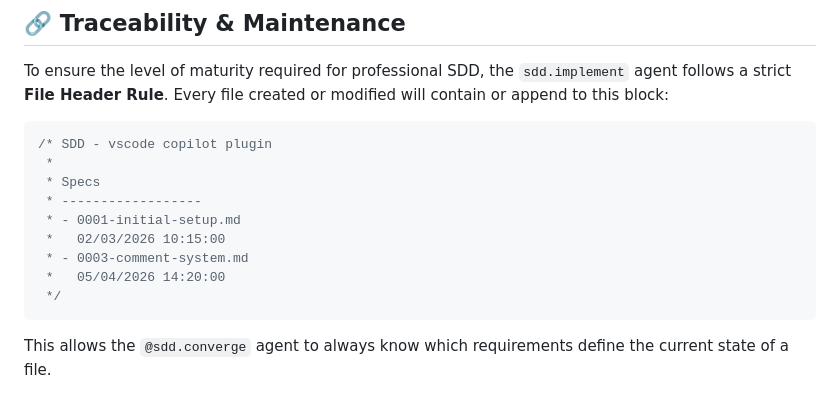
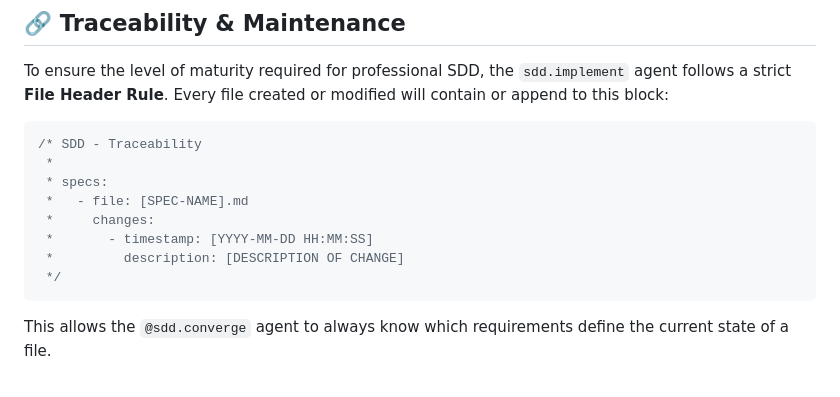
Before and after one commit to airesvsg/sdd-vscode-copilot-plugin, a Markdown page: README.md, the part around the change. GitHub-like rendering.

Commit message:
Refactor file header format in sdd.implement agent to enhance traceability and clarity of changes

````diff
--- a/README.md
+++ b/README.md
@@ -70,14 +70,13 @@ These specialized agents are orchestrated by `@sdd` to handle specific domains o
 To ensure the level of maturity required for professional SDD, the `sdd.implement` agent follows a strict **File Header Rule**. Every file created or modified will contain or append to this block:
 
 ```javascript
-/* SDD - vscode copilot plugin
+/* SDD - Traceability
  *
- * Specs
- * ------------------
- * - 0001-initial-setup.md
- *   02/03/2026 10:15:00
- * - 0003-comment-system.md
- *   05/04/2026 14:20:00
+ * specs:
+ *   - file: [SPEC-NAME].md
+ *     changes:
+ *       - timestamp: [YYYY-MM-DD HH:MM:SS]
+ *         description: [DESCRIPTION OF CHANGE]
  */
 ```
 This allows the `@sdd.converge` agent to always know which requirements define the current state of a file.
````
